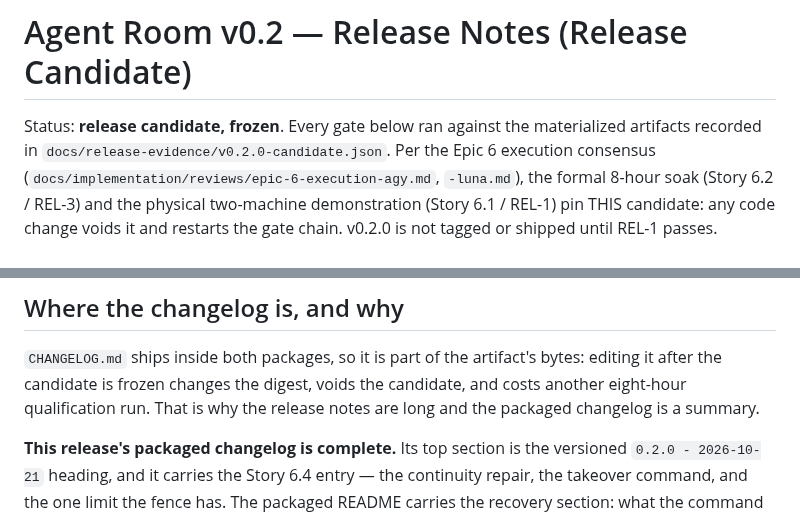
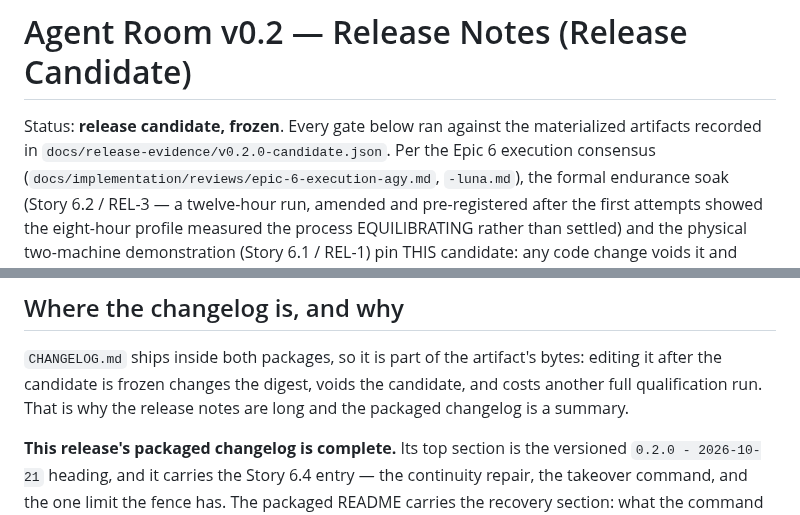
Before and after one commit to iicmaster/agent-room, a Markdown page: docs/release-notes-v0.2.md, 2 parts joined by grey strips. Drawn GitHub-style.

Commit message:
docs: the release notes name the amended endurance run

```diff
--- a/docs/release-notes-v0.2.md
+++ b/docs/release-notes-v0.2.md
@@ -3,7 +3,7 @@
 Status: **release candidate, frozen**. Every gate below ran against the materialized
 artifacts recorded in `docs/release-evidence/v0.2.0-candidate.json`. Per the Epic 6
 execution consensus (`docs/implementation/reviews/epic-6-execution-agy.md`,
-`-luna.md`), the formal 8-hour soak (Story 6.2 / REL-3) and the physical
+`-luna.md`), the formal endurance soak (Story 6.2 / REL-3 — a twelve-hour run, amended and pre-registered after the first attempts showed the eight-hour profile measured the process EQUILIBRATING rather than settled) and the physical
 two-machine demonstration (Story 6.1 / REL-1) pin THIS candidate: any code change
 voids it and restarts the gate chain. v0.2.0 is not tagged or shipped until REL-1
 passes.
@@ -194,7 +194,7 @@ SM-C1 numbers above, and the binding statement for Stories 6.2 and 6.1.
 ## Where the changelog is, and why
 
 `CHANGELOG.md` ships inside both packages, so it is part of the artifact's bytes: editing it after the
-candidate is frozen changes the digest, voids the candidate, and costs another eight-hour qualification
+candidate is frozen changes the digest, voids the candidate, and costs another full qualification
 run. That is why the release notes are long and the packaged changelog is a summary.
 
 **This release's packaged changelog is complete.** Its top section is the versioned
```
